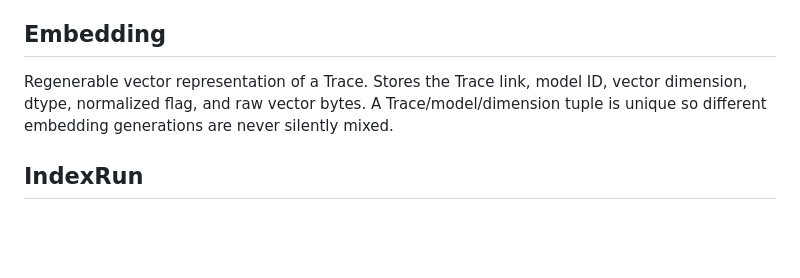
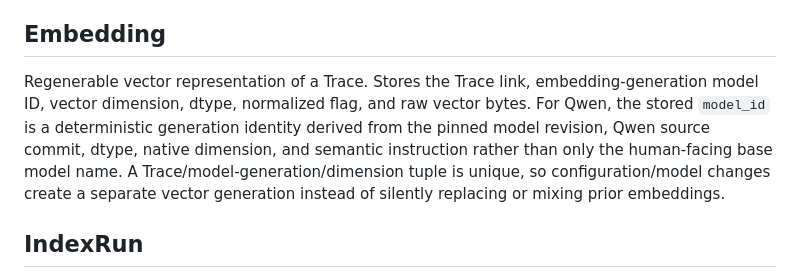
Before and after one commit to pbpunk/shocks-art, a Markdown page: DATA_MODEL.md, the part around the change. GitHub-like rendering; blank space fills up the shorter version.

Commit message:
Document embedding generation identity

```diff
--- a/DATA_MODEL.md
+++ b/DATA_MODEL.md
@@ -10,7 +10,7 @@ Timestamped evidence extracted from a Media item. A Trace has an extensible `tra
 
 ## Embedding
 
-Regenerable vector representation of a Trace. Stores the Trace link, model ID, vector dimension, dtype, normalized flag, and raw vector bytes. A Trace/model/dimension tuple is unique so different embedding generations are never silently mixed.
+Regenerable vector representation of a Trace. Stores the Trace link, embedding-generation model ID, vector dimension, dtype, normalized flag, and raw vector bytes. For Qwen, the stored `model_id` is a deterministic generation identity derived from the pinned model revision, Qwen source commit, dtype, native dimension, and semantic instruction rather than only the human-facing base model name. A Trace/model-generation/dimension tuple is unique, so configuration/model changes create a separate vector generation instead of silently replacing or mixing prior embeddings.
 
 ## IndexRun
 
```
